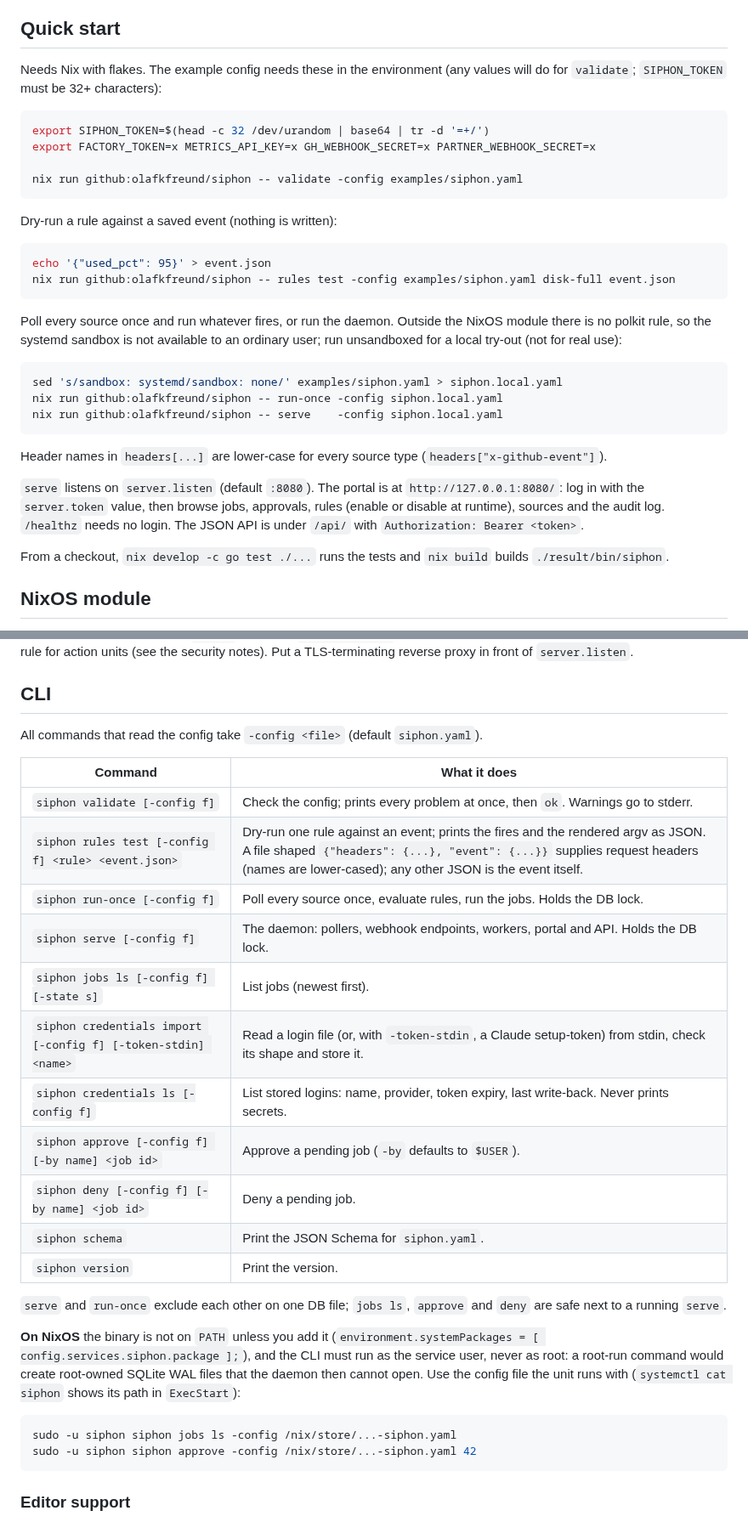
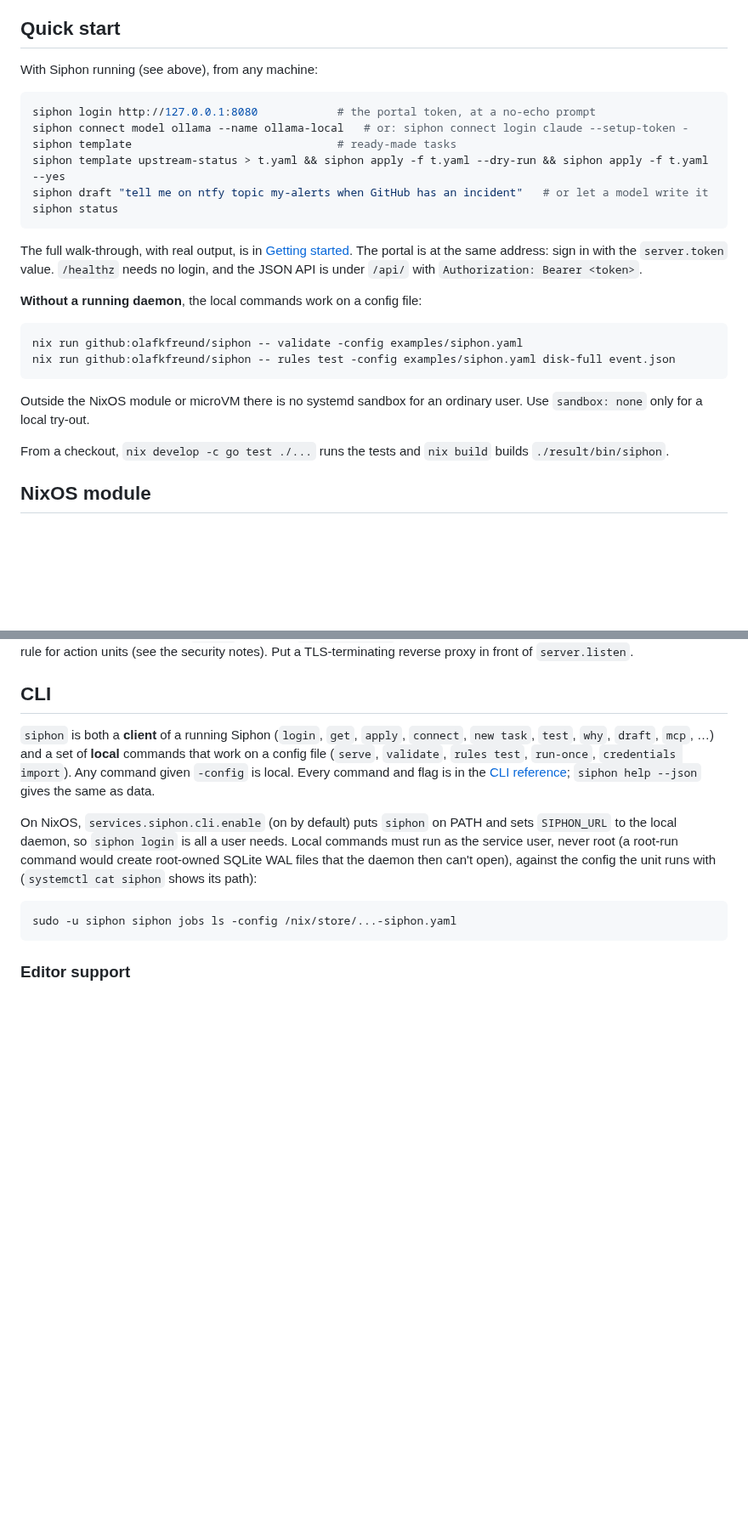
Before and after one commit to olafkfreund/siphon, a Markdown page: README.md, 2 parts joined by grey strips. Shown at 85% size. GitHub-like rendering; blank space fills up the shorter version.

````diff
--- a/README.md
+++ b/README.md
@@ -87,41 +106,31 @@ podman run -d --name siphon --cap-drop=all --read-only --tmpfs /tmp \
 
 ## Quick start
 
-Needs Nix with flakes. The example config needs these in the environment
-(any values will do for `validate`; `SIPHON_TOKEN` must be 32+ characters):
+With Siphon running (see above), from any machine:
 
 ```sh
-export SIPHON_TOKEN=$(head -c 32 /dev/urandom | base64 | tr -d '=+/')
-export FACTORY_TOKEN=x METRICS_API_KEY=x GH_WEBHOOK_SECRET=x PARTNER_WEBHOOK_SECRET=x
-
-nix run github:olafkfreund/siphon -- validate -config examples/siphon.yaml
+siphon login http://127.0.0.1:8080            # the portal token, at a no-echo prompt
+siphon connect model ollama --name ollama-local   # or: siphon connect login claude --setup-token -
+siphon template                               # ready-made tasks
+siphon template upstream-status > t.yaml && siphon apply -f t.yaml --dry-run && siphon apply -f t.yaml --yes
+siphon draft "tell me on ntfy topic my-alerts when GitHub has an incident"   # or let a model write it
+siphon status
 ```
 
-Dry-run a rule against a saved event (nothing is written):
+The full walk-through, with real output, is in [Getting started](docs/getting-started.md).
+The portal is at the same address: sign in with the `server.token` value.
+`/healthz` needs no login, and the JSON API is under `/api/` with
+`Authorization: Bearer <token>`.
+
+**Without a running daemon**, the local commands work on a config file:
 
 ```sh
-echo '{"used_pct": 95}' > event.json
+nix run github:olafkfreund/siphon -- validate -config examples/siphon.yaml
 nix run github:olafkfreund/siphon -- rules test -config examples/siphon.yaml disk-full event.json
 ```
 
-Poll every source once and run whatever fires, or run the daemon. Outside the
-NixOS module there is no polkit rule, so the systemd sandbox is not available
-to an ordinary user; run unsandboxed for a local try-out (not for real use):
-
-```sh
-sed 's/sandbox: systemd/sandbox: none/' examples/siphon.yaml > siphon.local.yaml
-nix run github:olafkfreund/siphon -- run-once -config siphon.local.yaml
-nix run github:olafkfreund/siphon -- serve    -config siphon.local.yaml
-```
-
-Header names in `headers[...]` are lower-case for every source type
-(`headers["x-github-event"]`).
-
-`serve` listens on `server.listen` (default `:8080`). The portal is at
-`http://127.0.0.1:8080/`: log in with the `server.token` value, then browse
-jobs, approvals, rules (enable or disable at runtime), sources and the audit
-log. `/healthz` needs no login. The JSON API is under `/api/` with
-`Authorization: Bearer <token>`.
+Outside the NixOS module or microVM there is no systemd sandbox for an
+ordinary user. Use `sandbox: none` only for a local try-out.
 
 From a checkout, `nix develop -c go test ./...` runs the tests and
 `nix build` builds `./result/bin/siphon`.
@@ -173,34 +182,22 @@ the security notes). Put a TLS-terminating reverse proxy in front of
 
 ## CLI
 
-All commands that read the config take `-config <file>` (default `siphon.yaml`).
+`siphon` is both a **client** of a running Siphon (`login`, `get`, `apply`,
+`connect`, `new task`, `test`, `why`, `draft`, `mcp`, …) and a set of
+**local** commands that work on a config file (`serve`, `validate`,
+`rules test`, `run-once`, `credentials import`). Any command given
+`-config` is local. Every command and flag is in the
+[CLI reference](docs/cli.md); `siphon help --json` gives the same as data.
 
-| Command | What it does |
-|---|---|
-| `siphon validate [-config f]` | Check the config; prints every problem at once, then `ok`. Warnings go to stderr. |
-| `siphon rules test [-config f] <rule> <event.json>` | Dry-run one rule against an event; prints the fires and the rendered argv as JSON. A file shaped `{"headers": {...}, "event": {...}}` supplies request headers (names are lower-cased); any other JSON is the event itself. |
-| `siphon run-once [-config f]` | Poll every source once, evaluate rules, run the jobs. Holds the DB lock. |
-| `siphon serve [-config f]` | The daemon: pollers, webhook endpoints, workers, portal and API. Holds the DB lock. |
-| `siphon jobs ls [-config f] [-state s]` | List jobs (newest first). |
-| `siphon credentials import [-config f] [-token-stdin] <name>` | Read a login file (or, with `-token-stdin`, a Claude setup-token) from stdin, check its shape and store it. |
-| `siphon credentials ls [-config f]` | List stored logins: name, provider, token expiry, last write-back. Never prints secrets. |
-| `siphon approve [-config f] [-by name] <job id>` | Approve a pending job (`-by` defaults to `$USER`). |
-| `siphon deny [-config f] [-by name] <job id>` | Deny a pending job. |
-| `siphon schema` | Print the JSON Schema for `siphon.yaml`. |
-| `siphon version` | Print the version. |
-
-`serve` and `run-once` exclude each other on one DB file; `jobs ls`, `approve`
-and `deny` are safe next to a running `serve`.
-
-**On NixOS** the binary is not on `PATH` unless you add it
-(`environment.systemPackages = [ config.services.siphon.package ];`), and the
-CLI must run as the service user, never as root: a root-run command would create
-root-owned SQLite WAL files that the daemon then cannot open. Use the config
-file the unit runs with (`systemctl cat siphon` shows its path in `ExecStart`):
+On NixOS, `services.siphon.cli.enable` (on by default) puts `siphon` on
+PATH and sets `SIPHON_URL` to the local daemon, so `siphon login` is all a
+user needs. Local commands must run as the service user, never root (a
+root-run command would create root-owned SQLite WAL files that the daemon
+then can't open), against the config the unit runs with (`systemctl cat
+siphon` shows its path):
 
 ```sh
 sudo -u siphon siphon jobs ls -config /nix/store/...-siphon.yaml
-sudo -u siphon siphon approve -config /nix/store/...-siphon.yaml 42
 ```
 
 ### Editor support
````
Also changed, not shown: other parts of README.md (+26 -92 lines).
